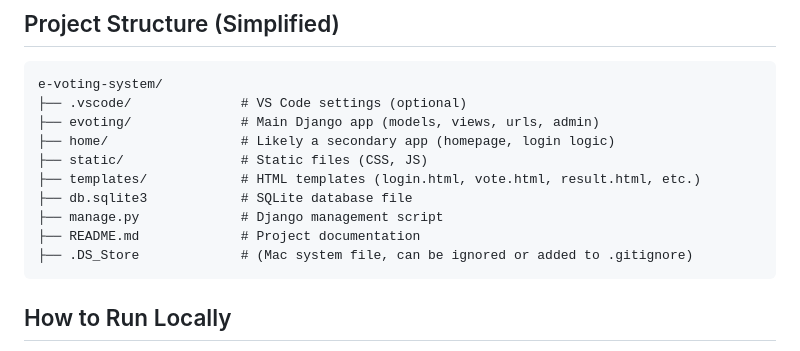
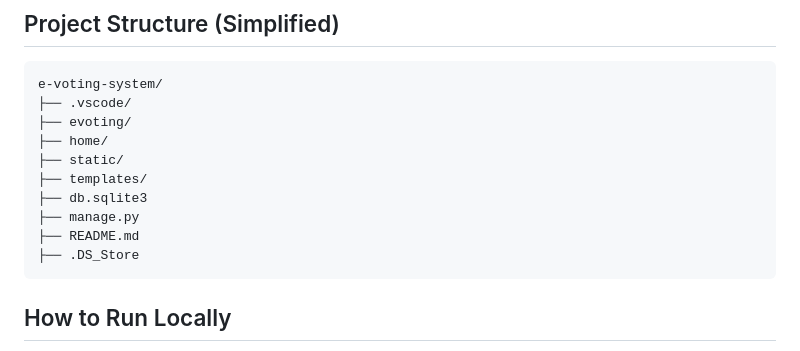
Before and after one commit to jayysoni/Evoting, a Markdown page: README.md, the part around the change. GitHub-like rendering.

Commit message:
Update README.md
Documentation Update

````diff
--- a/README.md
+++ b/README.md
@@ -38,15 +38,15 @@ This web-based E-Voting system allows registered users (students) to log in usin
 ## Project Structure (Simplified)
 ```
 e-voting-system/
-├── .vscode/              # VS Code settings (optional)
-├── evoting/              # Main Django app (models, views, urls, admin)
-├── home/                 # Likely a secondary app (homepage, login logic)
-├── static/               # Static files (CSS, JS)
-├── templates/            # HTML templates (login.html, vote.html, result.html, etc.)
-├── db.sqlite3            # SQLite database file
-├── manage.py             # Django management script
-├── README.md             # Project documentation
-├── .DS_Store             # (Mac system file, can be ignored or added to .gitignore)
+├── .vscode/
+├── evoting/
+├── home/
+├── static/
+├── templates/
+├── db.sqlite3
+├── manage.py
+├── README.md
+├── .DS_Store
 ```
 
 ## How to Run Locally
````
